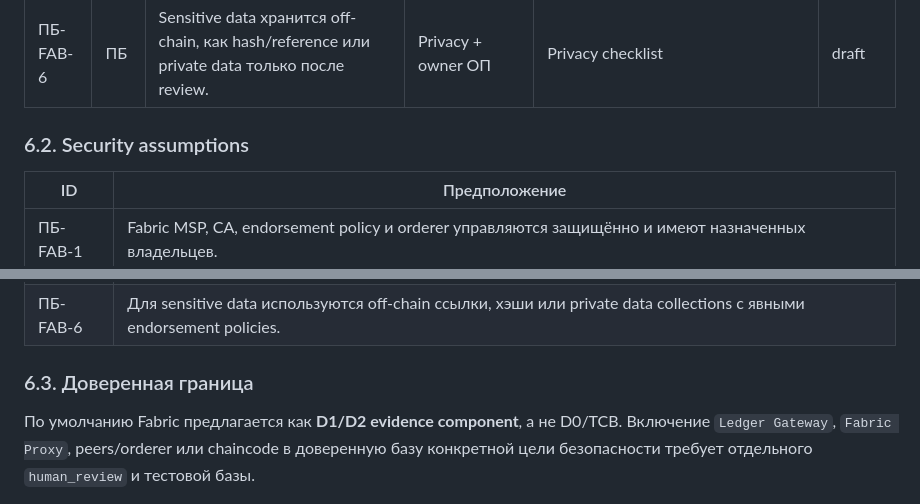
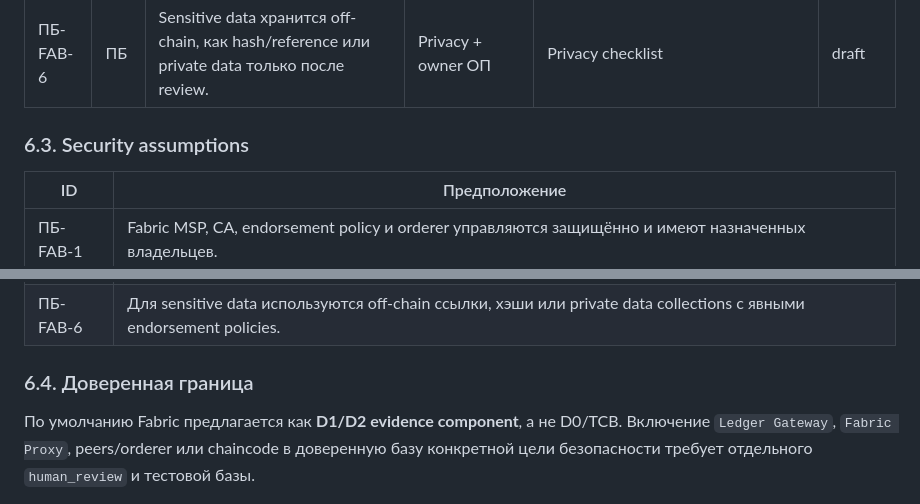
Before and after one commit to sergeysobolev-spbu/sbd-drones-economics, a Markdown page: docs/ai_smart_contracts_integration.md, 2 parts joined by grey strips. Rendered like a GitHub page.

Commit message:
docs(fabric): fix smart contracts integration section numbering
Co-authored-by: Cursor <cursoragent@cursor.com>

```diff
--- a/docs/ai_smart_contracts_integration.md
+++ b/docs/ai_smart_contracts_integration.md
@@ -166,7 +166,7 @@ flowchart LR
 | ПБ-FAB-5 | ПБ | On-chain не записываются чувствительные данные без privacy review. | `ledger-privacy-reviewer` | ADR-009, data classification | draft |
 | ПБ-FAB-6 | ПБ | Sensitive data хранится off-chain, как hash/reference или private data только после review. | Privacy + owner ОП | Privacy checklist | draft |
 
-### 6.2. Security assumptions
+### 6.3. Security assumptions
 
 | ID | Предположение |
 |---|---|
@@ -177,7 +177,7 @@ flowchart LR
 | ПБ-FAB-5 | On-chain не записываются персональные, коммерчески чувствительные и секретные данные без privacy review. |
 | ПБ-FAB-6 | Для sensitive data используются off-chain ссылки, хэши или private data collections с явными endorsement policies. |
 
-### 6.3. Доверенная граница
+### 6.4. Доверенная граница
 
 По умолчанию Fabric предлагается как **D1/D2 evidence component**, а не D0/TCB. Включение `Ledger Gateway`, `Fabric Proxy`, peers/orderer или chaincode в доверенную базу конкретной цели безопасности требует отдельного `human_review` и тестовой базы.
 
```
Also changed, not shown: other parts of docs/ai_smart_contracts_integration.md (+46 -0 lines).
